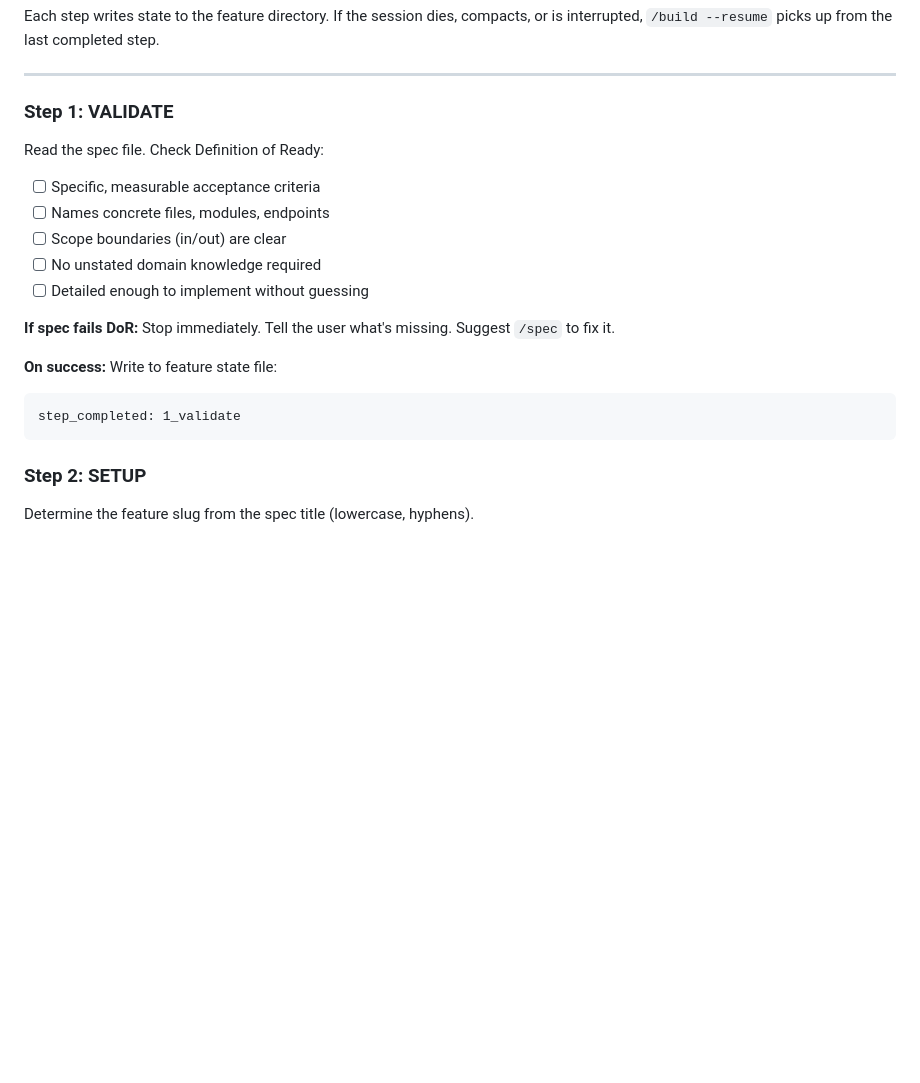
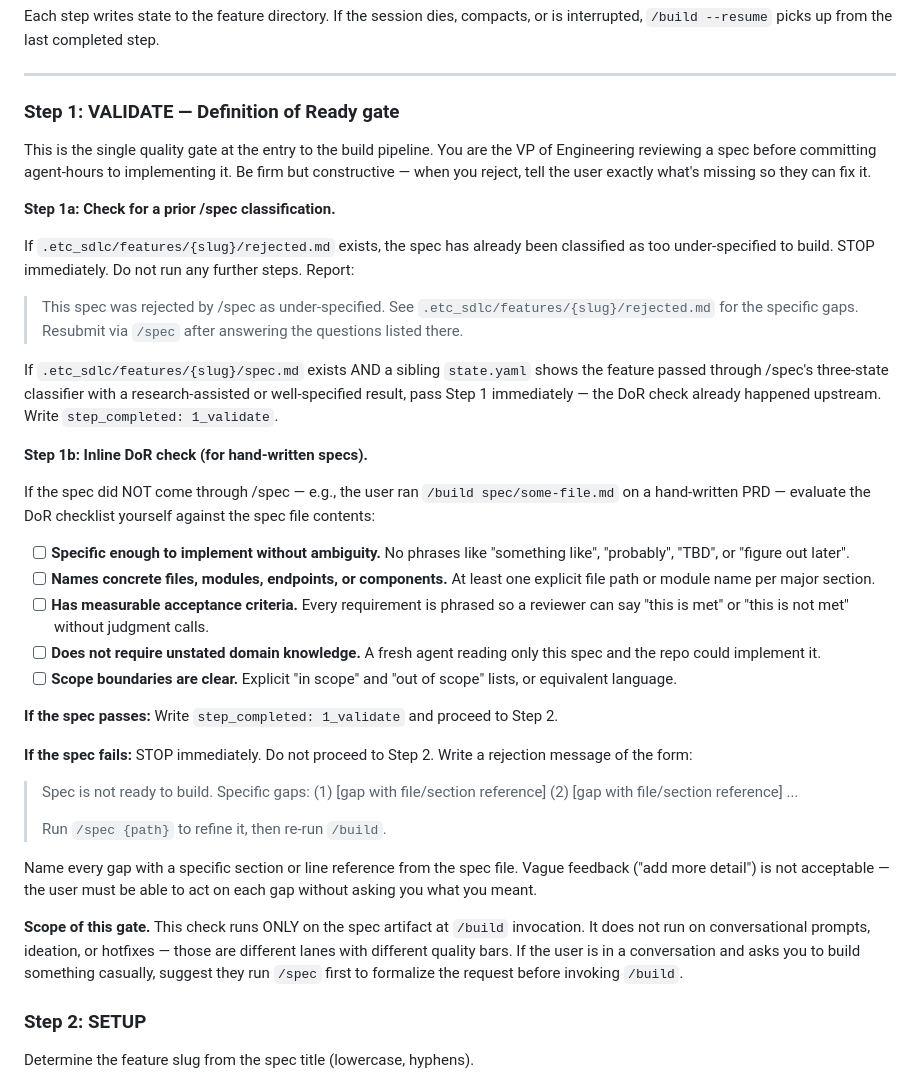
Before and after one commit to Heavy-Chain-Engineering/etc, a Markdown page: skills/build/SKILL.md, the part around the change. GitHub-like rendering; blank space fills up the shorter version.

````diff
--- a/skills/build/SKILL.md
+++ b/skills/build/SKILL.md
@@ -32,22 +32,69 @@ or is interrupted, `/build --resume` picks up from the last completed step.
 
 ---
 
-### Step 1: VALIDATE
+### Step 1: VALIDATE — Definition of Ready gate
 
-Read the spec file. Check Definition of Ready:
-- [ ] Specific, measurable acceptance criteria
-- [ ] Names concrete files, modules, endpoints
-- [ ] Scope boundaries (in/out) are clear
-- [ ] No unstated domain knowledge required
-- [ ] Detailed enough to implement without guessing
+This is the single quality gate at the entry to the build pipeline. You are
+the VP of Engineering reviewing a spec before committing agent-hours to
+implementing it. Be firm but constructive — when you reject, tell the user
+exactly what's missing so they can fix it.
 
-**If spec fails DoR:** Stop immediately. Tell the user what's missing.
-Suggest `/spec` to fix it.
+**Step 1a: Check for a prior /spec classification.**
 
-**On success:** Write to feature state file:
-```
-step_completed: 1_validate
-```
+If `.etc_sdlc/features/{slug}/rejected.md` exists, the spec has already
+been classified as too under-specified to build. STOP immediately. Do not
+run any further steps. Report:
+
+> This spec was rejected by /spec as under-specified. See
+> `.etc_sdlc/features/{slug}/rejected.md` for the specific gaps.
+> Resubmit via `/spec` after answering the questions listed there.
+
+If `.etc_sdlc/features/{slug}/spec.md` exists AND a sibling `state.yaml`
+shows the feature passed through /spec's three-state classifier with a
+research-assisted or well-specified result, pass Step 1 immediately —
+the DoR check already happened upstream. Write `step_completed: 1_validate`.
+
+**Step 1b: Inline DoR check (for hand-written specs).**
+
+If the spec did NOT come through /spec — e.g., the user ran
+`/build spec/some-file.md` on a hand-written PRD — evaluate the DoR
+checklist yourself against the spec file contents:
+
+- [ ] **Specific enough to implement without ambiguity.** No phrases like
+      "something like", "probably", "TBD", or "figure out later".
+- [ ] **Names concrete files, modules, endpoints, or components.** At
+      least one explicit file path or module name per major section.
+- [ ] **Has measurable acceptance criteria.** Every requirement is
+      phrased so a reviewer can say "this is met" or "this is not met"
+      without judgment calls.
+- [ ] **Does not require unstated domain knowledge.** A fresh agent
+      reading only this spec and the repo could implement it.
+- [ ] **Scope boundaries are clear.** Explicit "in scope" and "out of
+      scope" lists, or equivalent language.
+
+**If the spec passes:** Write `step_completed: 1_validate` and proceed
+to Step 2.
+
+**If the spec fails:** STOP immediately. Do not proceed to Step 2. Write
+a rejection message of the form:
+
+> Spec is not ready to build. Specific gaps:
+> (1) [gap with file/section reference]
+> (2) [gap with file/section reference]
+> ...
+>
+> Run `/spec {path}` to refine it, then re-run `/build`.
+
+Name every gap with a specific section or line reference from the spec
+file. Vague feedback ("add more detail") is not acceptable — the user
+must be able to act on each gap without asking you what you meant.
+
+**Scope of this gate.** This check runs ONLY on the spec artifact at
+`/build` invocation. It does not run on conversational prompts,
+ideation, or hotfixes — those are different lanes with different quality
+bars. If the user is in a conversation and asks you to build something
+casually, suggest they run `/spec` first to formalize the request before
+invoking `/build`.
 
 ### Step 2: SETUP
 
````
Also changed, not shown: spec/hotfix-skill-brief.md (added, +81 -0 lines).
